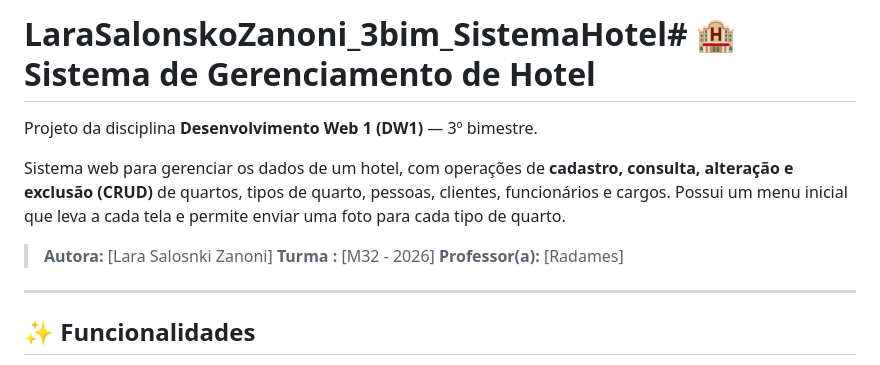
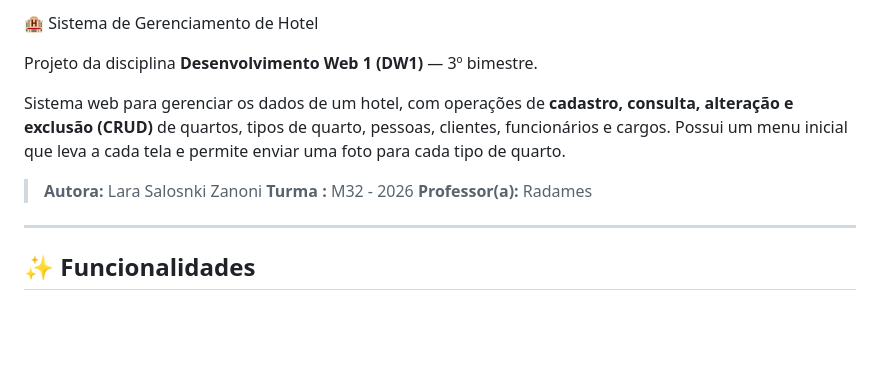
Before and after one commit to Larasalonskii/LaraSalonskoZanoni_3bim_SistemaHotel, a Markdown page: README.md, the part around the change. Drawn GitHub-style; blank space fills up the shorter version.

Commit message:
Adiciona projeto Sistema Hotel

```diff
--- a/README.md
+++ b/README.md
@@ -1,12 +1,12 @@
-# LaraSalonskoZanoni_3bim_SistemaHotel# 🏨 Sistema de Gerenciamento de Hotel
+🏨 Sistema de Gerenciamento de Hotel
 
 Projeto da disciplina **Desenvolvimento Web 1 (DW1)** — 3º bimestre.
 
 Sistema web para gerenciar os dados de um hotel, com operações de **cadastro, consulta, alteração e exclusão (CRUD)** de quartos, tipos de quarto, pessoas, clientes, funcionários e cargos. Possui um menu inicial que leva a cada tela e permite enviar uma foto para cada tipo de quarto.
 
-> **Autora:** [Lara Salosnki Zanoni]
-> **Turma :** [M32 - 2026]
-> **Professor(a):** [Radames]
+> **Autora:** Lara Salosnki Zanoni
+> **Turma :** M32 - 2026
+> **Professor(a):** Radames
 
 ---
 
```
